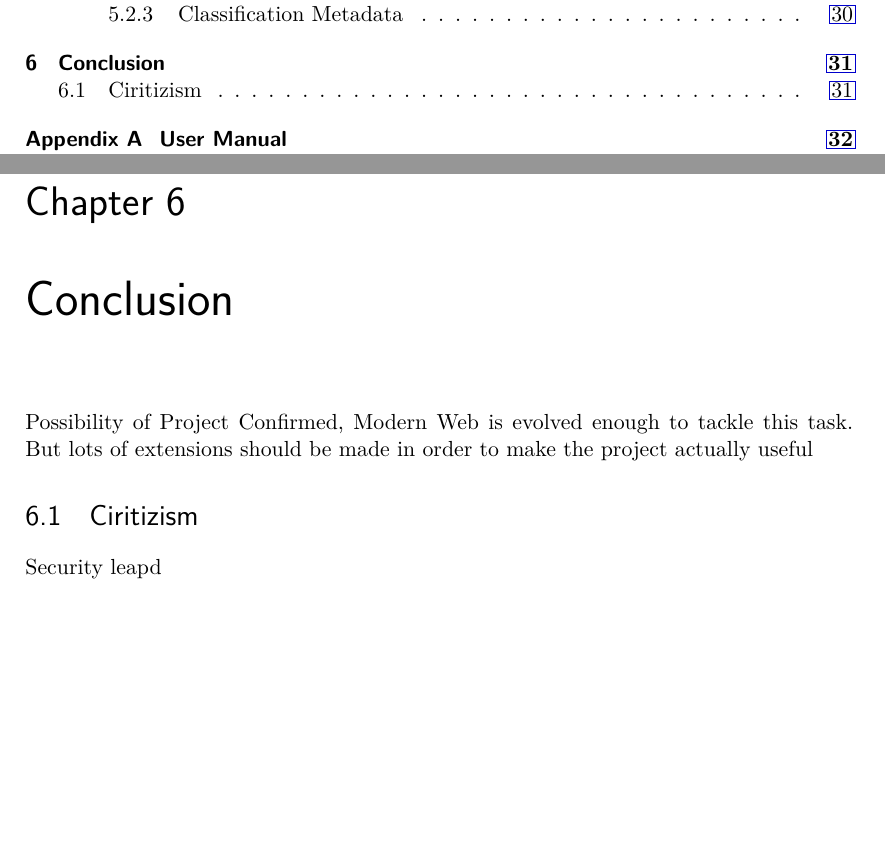
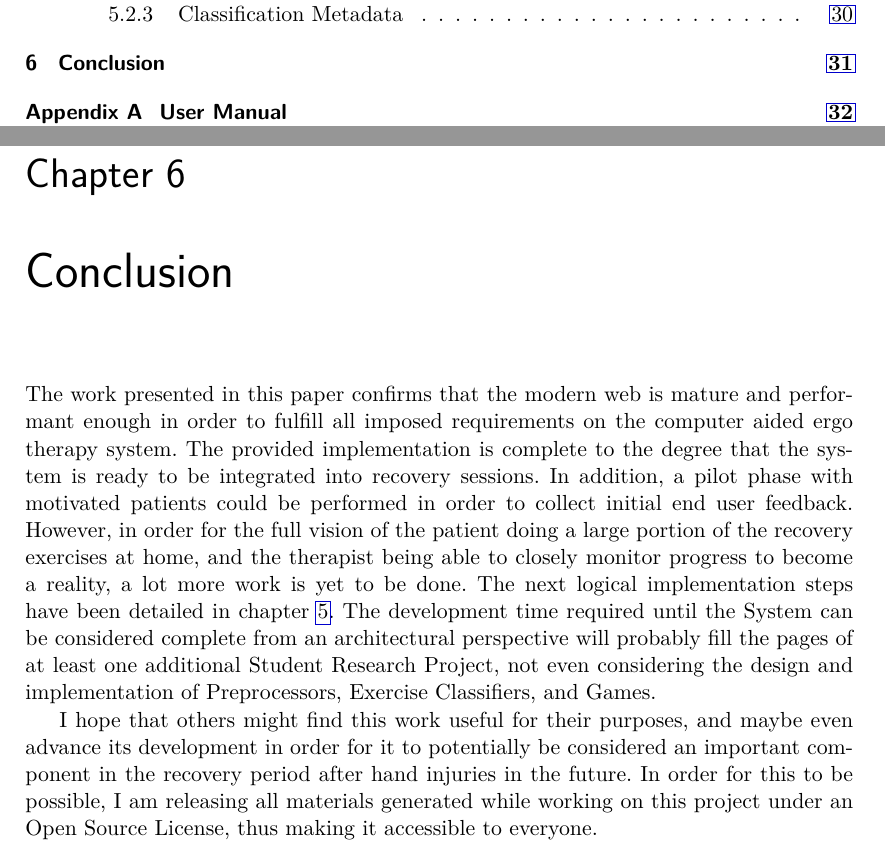
Before and after one commit to georggrab/theraleap, a LaTeX thesis (docs/paper/main.tex, which reads docs/paper/chapters/6_conclusion.tex): two parts of pages 5 and 39 of 45, joined at a grey line, cut so that both start at the same text, the shorter picture padded with empty space. Compiled offline with pdfLaTeX.

Commit message:
Chapter 6: Conclusion

```diff
--- a/docs/paper/chapters/6_conclusion.tex
+++ b/docs/paper/chapters/6_conclusion.tex
@@ -1,5 +1,5 @@
 \chapter{Conclusion}
 \label{sec:conclusion}
-Possibility of Project Confirmed, Modern Web is evolved enough to tackle this task. But lots of extensions should be made in order to make the project actually useful
-\section{Ciritizism}
-Security leapd
+The work presented in this paper confirms that the modern web is mature and performant enough in order to fulfill all imposed requirements on the computer aided ergo therapy system. The provided implementation is complete to the degree that the system is ready to be integrated into recovery sessions. In addition, a pilot phase with motivated patients could be performed in order to collect initial end user feedback. However, in order for the full vision of the patient doing a large portion of the recovery exercises at home, and the therapist being able to closely monitor progress to become a reality, a lot more work is yet to be done. The next logical implementation steps have been detailed in chapter \ref{sec:future}. The development time required until the System can be considered complete from an architectural perspective will probably fill the pages of at least one additional Student Research Project, not even considering the design and implementation of Preprocessors, Exercise Classifiers, and Games.
+
+I hope that others might find this work useful for their purposes, and maybe even advance its development in order for it to potentially be considered an important component in the recovery period after hand injuries in the future. In order for this to be possible, I am releasing all materials generated while working on this project under an Open Source License, thus making it accessible to everyone.
```
Also changed, not shown: docs/paper/main.pdf.
